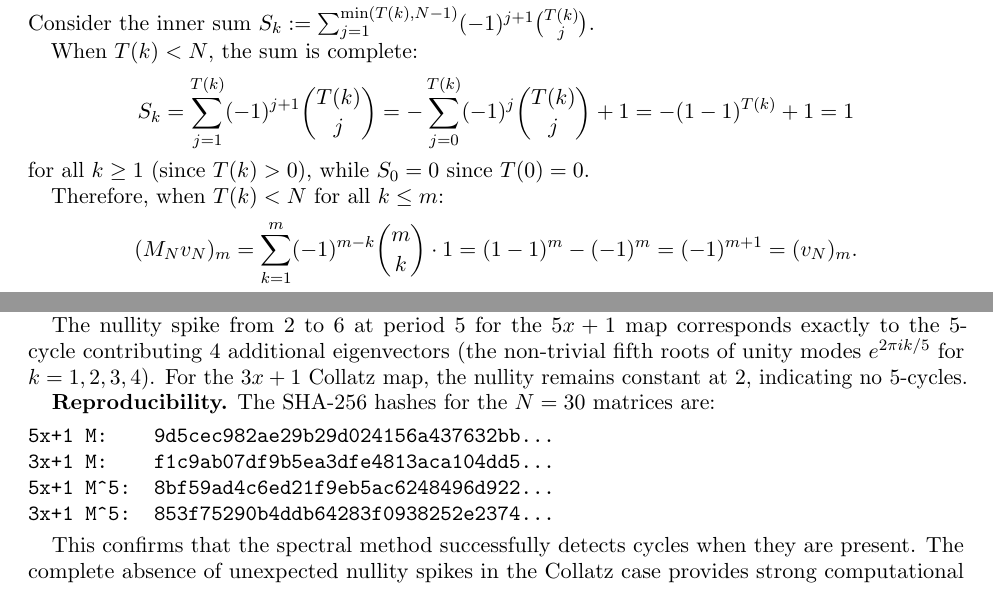
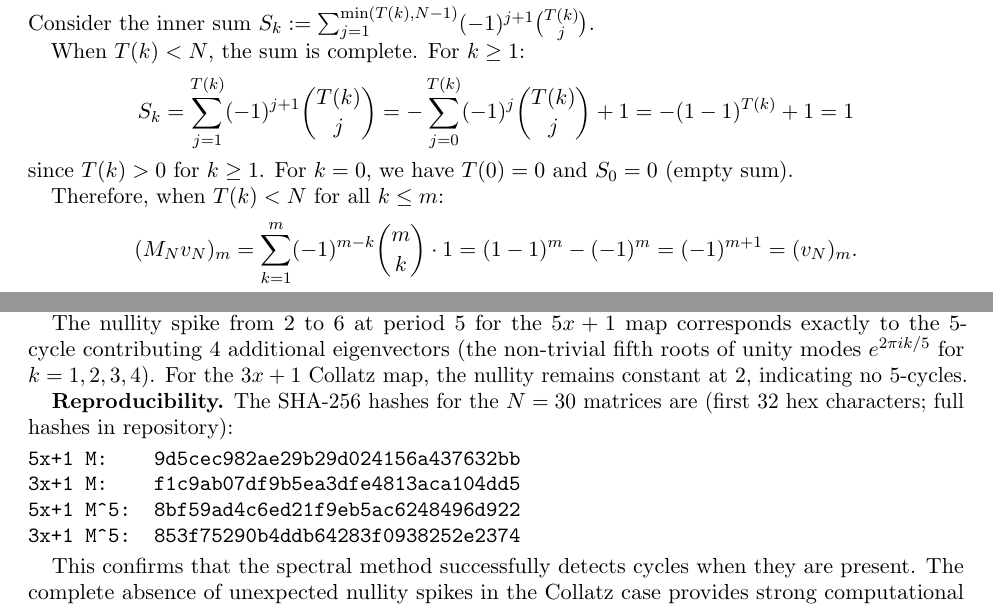
Before and after one commit to tomdif/collatz-mahler, a LaTeX paper (collatz-dipole-final.tex): two parts of pages 6 and 11 of 14, joined at a grey line, cut so that both start at the same text. Compiled offline with pdfLaTeX.

Commit message:
Add files via upload

```diff
--- a/collatz-dipole-final.tex
+++ b/collatz-dipole-final.tex
@@ -377,13 +377,14 @@ The $m$-th component of $M_N v_N$ is
 \]
 Consider the inner sum $S_k := \sum_{j=1}^{\min(T(k), N-1)} (-1)^{j+1} \binom{T(k)}{j}$.
 
-When $T(k) < N$, the sum is complete:
+When $T(k) < N$, the sum is complete. For $k \ge 1$:
 \[
 S_k = \sum_{j=1}^{T(k)} (-1)^{j+1} \binom{T(k)}{j}
 = -\sum_{j=0}^{T(k)} (-1)^{j} \binom{T(k)}{j} + 1
 = -(1-1)^{T(k)} + 1 = 1
 \]
-for all $k \ge 1$ (since $T(k) > 0$), while $S_0 = 0$ since $T(0) = 0$.
+since $T(k) > 0$ for $k \ge 1$. For $k = 0$, we have $T(0) = 0$ and $S_0 = 0$
+(empty sum).
 
 Therefore, when $T(k) < N$ for all $k \le m$:
 \[
@@ -772,12 +773,13 @@ to the 5-cycle contributing 4 additional eigenvectors (the non-trivial fifth roo
 of unity modes $e^{2\pi ik/5}$ for $k = 1, 2, 3, 4$). For the $3x+1$ Collatz map,
 the nullity remains constant at 2, indicating no 5-cycles.
 
-\textbf{Reproducibility.} The SHA-256 hashes for the $N = 30$ matrices are:
+\textbf{Reproducibility.} The SHA-256 hashes for the $N = 30$ matrices are
+(first 32 hex characters; full hashes in repository):
 \begin{verbatim}
-5x+1 M:    9d5cec982ae29b29d024156a437632bb...
-3x+1 M:    f1c9ab07df9b5ea3dfe4813aca104dd5...
-5x+1 M^5:  8bf59ad4c6ed21f9eb5ac6248496d922...
-3x+1 M^5:  853f75290b4ddb64283f0938252e2374...
+5x+1 M:    9d5cec982ae29b29d024156a437632bb
+3x+1 M:    f1c9ab07df9b5ea3dfe4813aca104dd5
+5x+1 M^5:  8bf59ad4c6ed21f9eb5ac6248496d922
+3x+1 M^5:  853f75290b4ddb64283f0938252e2374
 \end{verbatim}
 
 This confirms that the spectral method successfully detects cycles when they are
```
